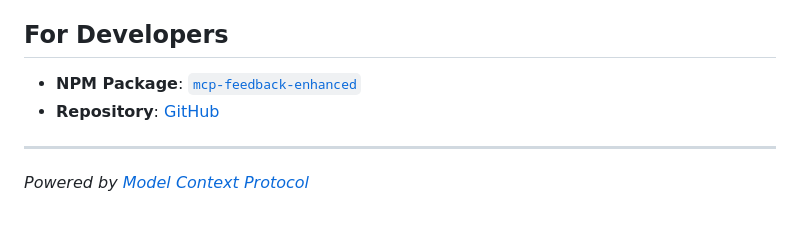
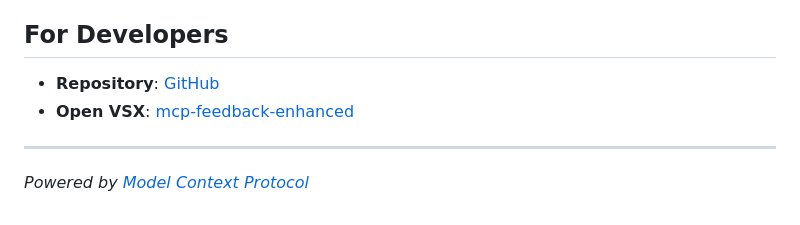
Before and after one commit to yuanmingchencn/mcp-feedback-enhanced-vscode, a Markdown page: README.md, the part around the change. GitHub-like rendering.

Commit message:
docs: replace npm link with Open VSX link in README
Made-with: Cursor

```diff
--- a/README.md
+++ b/README.md
@@ -95,8 +95,8 @@ Each Cursor agent session has a unique UUID. The `sessionStart` hook injects thi
 
 ## For Developers
 
-- **NPM Package**: [`mcp-feedback-enhanced`](https://www.npmjs.com/package/mcp-feedback-enhanced)
 - **Repository**: [GitHub](https://github.com/yuanmingchencn/mcp-feedback-enhanced-vscode)
+- **Open VSX**: [mcp-feedback-enhanced](https://open-vsx.org/extension/mcp-feedback/mcp-feedback-enhanced)
 
 ---
 *Powered by [Model Context Protocol](https://modelcontextprotocol.io/)*
```
